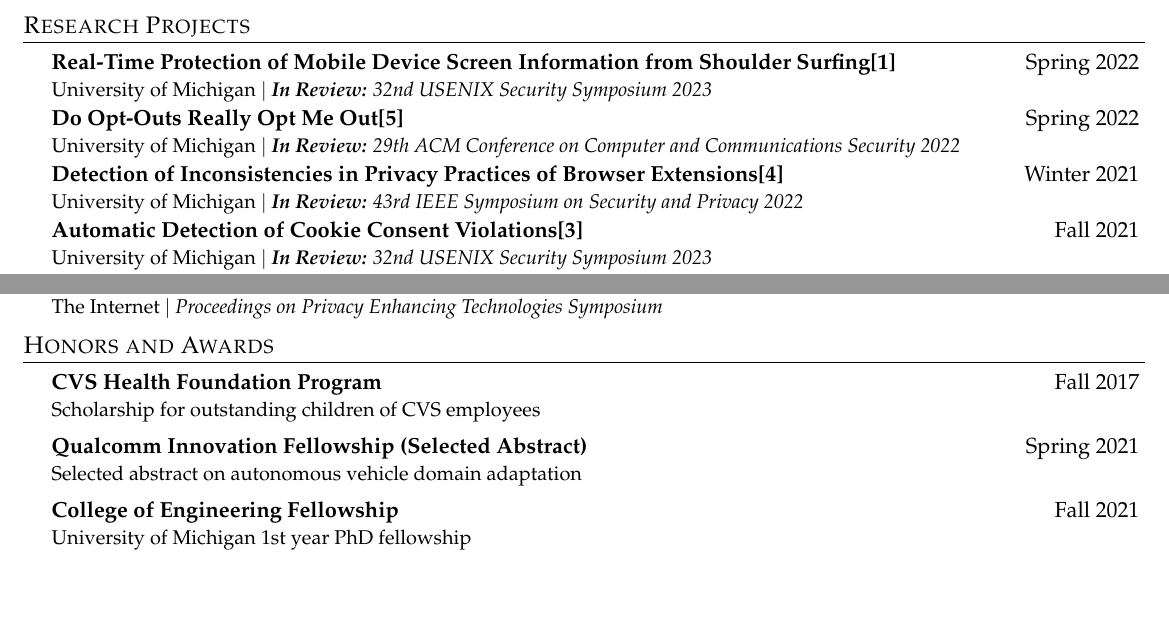
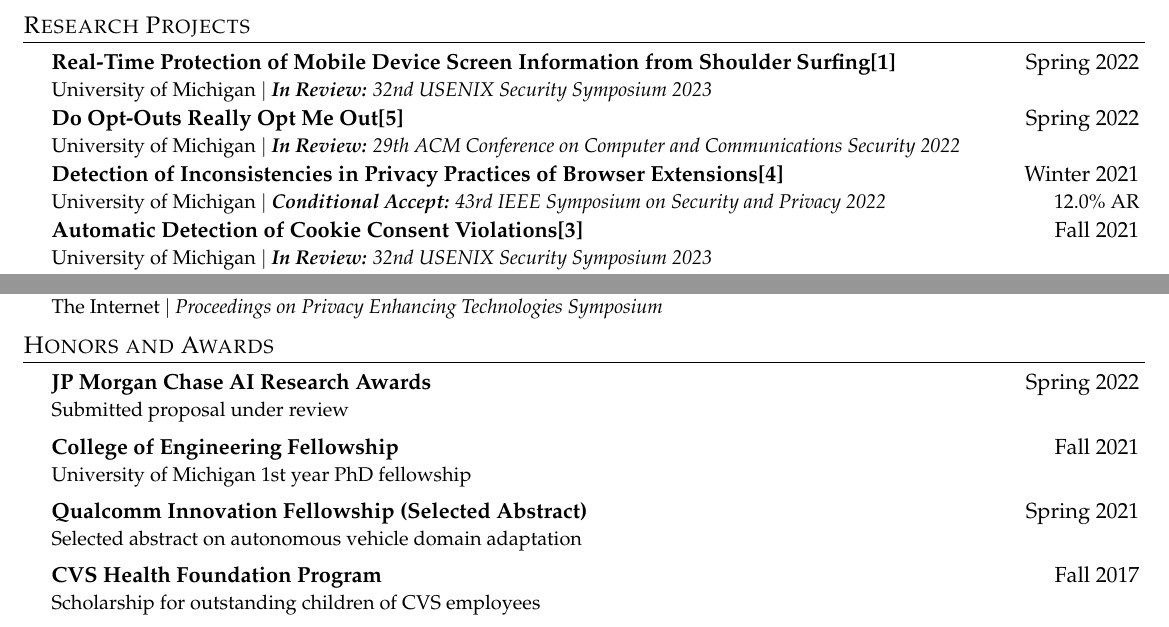
Before and after one commit to byron123t/resume, a LaTeX CV (CV.tex, which reads content/040_Research.tex, content/110_Honors.tex): two parts of pages 1 and 2 of 3, joined at a grey line, cut so that both start at the same text, the shorter picture padded with empty space. Compiled offline with pdfLaTeX.

Commit message:
Update S&P and JPMC

```diff
--- a/content/040_Research.tex
+++ b/content/040_Research.tex
@@ -66,7 +66,7 @@
 
     \CVSubheading
       {{Detection of Inconsistencies in Privacy Practices of Browser Extensions}\cite{BrowserExtensions}}{Winter 2021}
-      {{University of Michigan} $|$ \emph{\small{\textbf{In Review:} 43rd IEEE Symposium on Security and Privacy 2022}}}{}
+      {{University of Michigan} $|$ \emph{\small{\textbf{Conditional Accept:} 43rd IEEE Symposium on Security and Privacy 2022}}}{12.0\% AR}
 
     \CVSubheading
       {{Automatic Detection of Cookie Consent Violations}\cite{ConsentChk}}{Fall 2021}
--- a/content/110_Honors.tex
+++ b/content/110_Honors.tex
@@ -1,12 +1,15 @@
 \section{Honors and Awards}
   \CVSubHeadingListStart
     \CVSubheading
-      {CVS Health Foundation Program}{Fall 2017}
-      {Scholarship for outstanding children of CVS employees}{}
+      {JP Morgan Chase AI Research Awards}{Spring 2022}
+      {Submitted proposal under review}{}
+    \CVSubheading
+      {College of Engineering Fellowship}{Fall 2021}
+      {University of Michigan 1st year PhD fellowship}{}
     \CVSubheading
       {Qualcomm Innovation Fellowship (Selected Abstract)}{Spring 2021}
       {Selected abstract on autonomous vehicle domain adaptation}{}
     \CVSubheading
-      {College of Engineering Fellowship}{Fall 2021}
-      {University of Michigan 1st year PhD fellowship}{}
+      {CVS Health Foundation Program}{Fall 2017}
+      {Scholarship for outstanding children of CVS employees}{}
   \CVSubHeadingListEnd
```
Also changed, not shown: references.bib (+1 -1 lines), CV_Brian_Tang.pdf, Resume_Brian_Tang.pdf.
